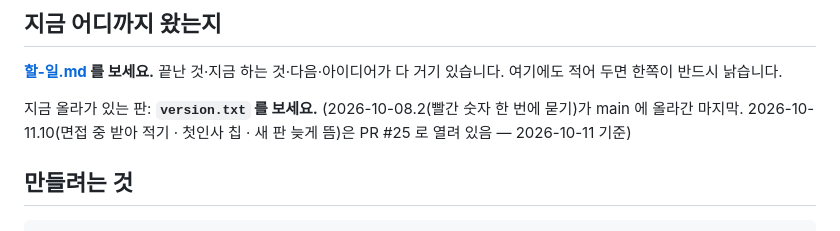
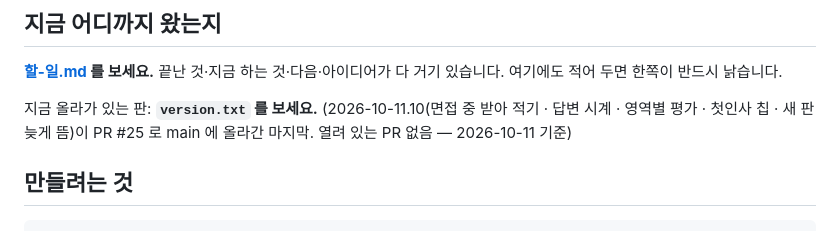
Before and after one commit to 08hwichemi/interview-on, a Markdown page: docs/이어서-작업하기.md, the part around the change. GitHub-like rendering.

```diff
--- a/docs/이어서-작업하기.md
+++ b/docs/이어서-작업하기.md
@@ -14,7 +14,7 @@ docs/할-일.md 의 "지금 하는 것" 부터 이어서 작업하자.
 **[할-일.md](할-일.md) 를 보세요.** 끝난 것·지금 하는 것·다음·아이디어가 다 거기 있습니다.
 여기에도 적어 두면 한쪽이 반드시 낡습니다.
 
-지금 올라가 있는 판: **`version.txt` 를 보세요.** (2026-10-08.2(빨간 숫자 한 번에 묻기)가 main 에 올라간 마지막. 2026-10-11.10(면접 중 받아 적기 · 첫인사 칩 · 새 판 늦게 뜸)은 PR #25 로 열려 있음 — 2026-10-11 기준)
+지금 올라가 있는 판: **`version.txt` 를 보세요.** (2026-10-11.10(면접 중 받아 적기 · 답변 시계 · 영역별 평가 · 첫인사 칩 · 새 판 늦게 뜸)이 PR #25 로 main 에 올라간 마지막. 열려 있는 PR 없음 — 2026-10-11 기준)
 
 ## 만들려는 것
 
```
Also changed, not shown: docs/할-일.md (+3 -1 lines).
